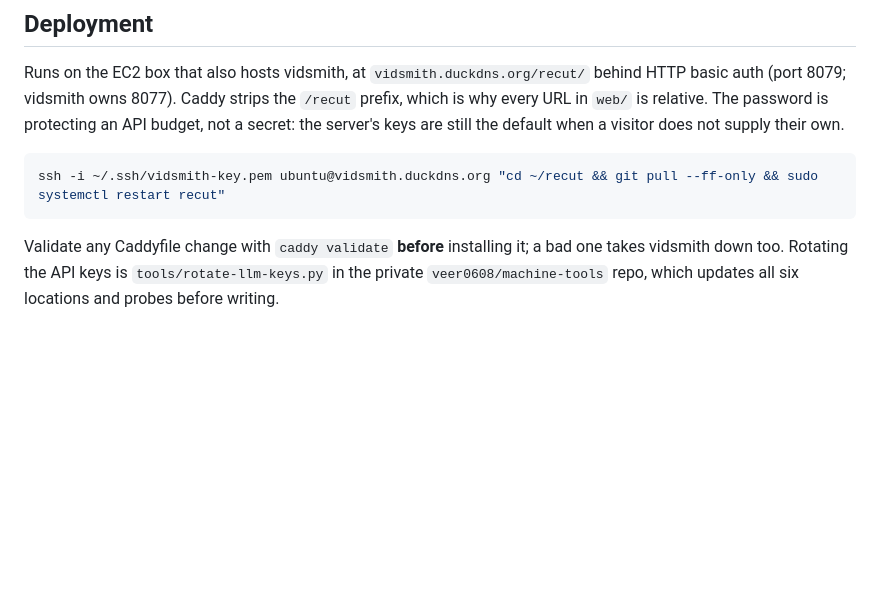
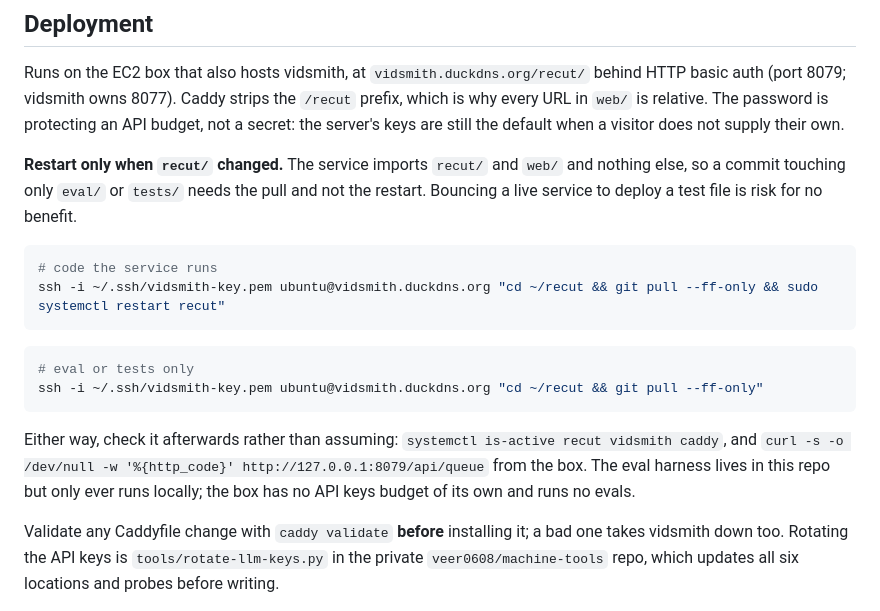
Before and after one commit to veer0608/recut, a Markdown page: CLAUDE.md, the part around the change. Rendered like a GitHub page; blank space fills up the shorter version.

Commit message:
Restart the service only for code the service runs
The API imports recut/ and web/ and nothing else, so a commit touching only
eval/ or tests/ needs the pull and not the restart. Four deploys today, at
least two of which bounced a live service to ship a test file.

Both commands are written out rather than described, along with the checks to
run afterwards, because "verify it came back" is the step that gets skipped
when the change felt harmless.

````diff
--- a/CLAUDE.md
+++ b/CLAUDE.md
@@ -157,9 +157,24 @@ auth (port 8079; vidsmith owns 8077). Caddy strips the `/recut` prefix, which is
 `web/` is relative. The password is protecting an API budget, not a secret: the server's keys are
 still the default when a visitor does not supply their own.
 
+**Restart only when `recut/` changed.** The service imports `recut/` and `web/` and
+nothing else, so a commit touching only `eval/` or `tests/` needs the pull and not the
+restart. Bouncing a live service to deploy a test file is risk for no benefit.
+
 ```bash
+# code the service runs
 ssh -i ~/.ssh/vidsmith-key.pem ubuntu@vidsmith.duckdns.org "cd ~/recut && git pull --ff-only && sudo systemctl restart recut"
 ```
+
+```bash
+# eval or tests only
+ssh -i ~/.ssh/vidsmith-key.pem ubuntu@vidsmith.duckdns.org "cd ~/recut && git pull --ff-only"
+```
+
+Either way, check it afterwards rather than assuming: `systemctl is-active recut vidsmith
+caddy`, and `curl -s -o /dev/null -w '%{http_code}' http://127.0.0.1:8079/api/queue` from
+the box. The eval harness lives in this repo but only ever runs locally; the box has no
+API keys budget of its own and runs no evals.
 
 Validate any Caddyfile change with `caddy validate` **before** installing it; a bad one takes
 vidsmith down too. Rotating the API keys is `tools/rotate-llm-keys.py` in the private
````
